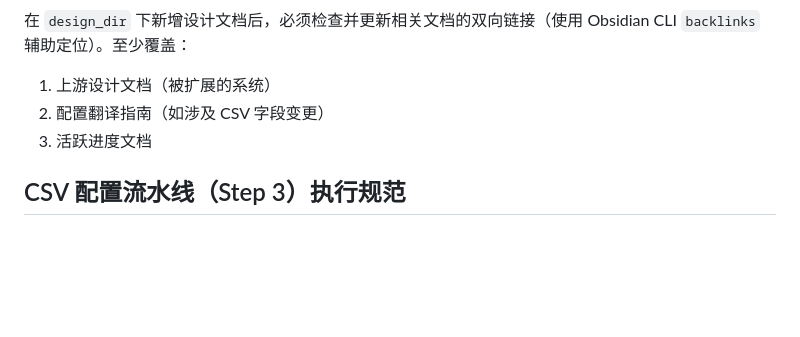
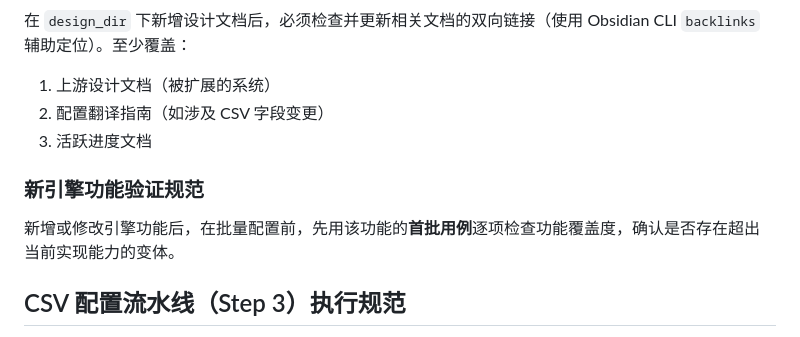
Before and after one commit to lwbiuchsjk/vibeTest, a Markdown page: CLAUDE.md, the part around the change. Rendered like a GitHub page; blank space fills up the shorter version.

Commit message:
chore: CLAUDE.md 新增引擎功能验证规范
Co-Authored-By: Claude Opus 4.6 <noreply@anthropic.com>

```diff
--- a/CLAUDE.md
+++ b/CLAUDE.md
@@ -50,6 +50,10 @@ Godot 4.5，GDScript，Git 版本控制
 2. 配置翻译指南（如涉及 CSV 字段变更）
 3. 活跃进度文档
 
+### 新引擎功能验证规范
+
+新增或修改引擎功能后，在批量配置前，先用该功能的**首批用例**逐项检查功能覆盖度，确认是否存在超出当前实现能力的变体。
+
 ## CSV 配置流水线（Step 3）执行规范
 
 - **批量文件并行处理**：事件卡数量超过 10 个时，从读取阶段就使用并行 Agent 分批处理，不要串行逐个读取。
```
